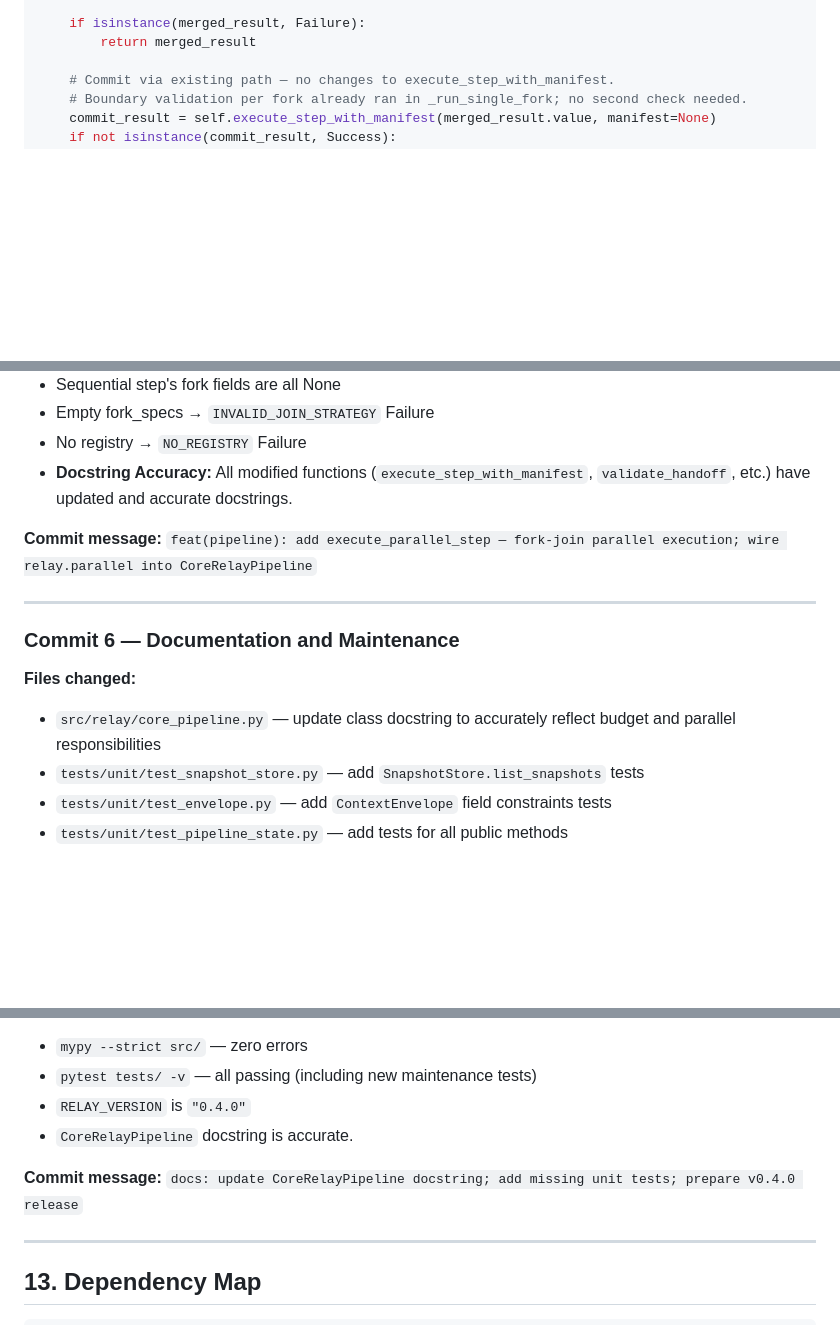
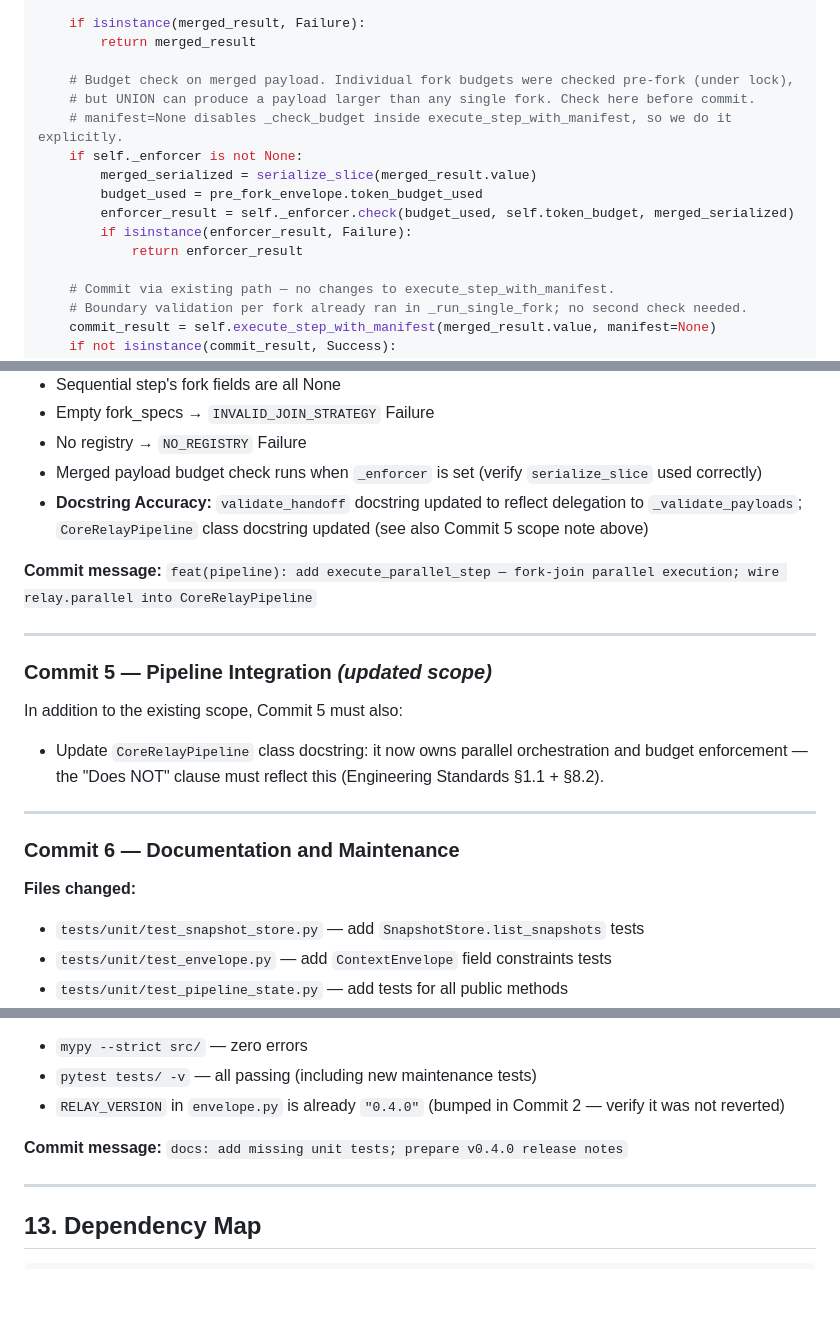
Before and after one commit to kridaydave/Relay, a Markdown page: docs/version-0.4/v0.4-plan.md, 3 parts joined by grey strips. GitHub-like rendering; blank space fills up the shorter version.

Commit message:
docs(v0.4-plan): address Ring 2.6 review — budget check, version ordering, API docs
Fix genuine issues from Ring 2.6 review:

Critical:
- execute_parallel_step: add explicit merged-payload budget check before commit.
  manifest=None short-circuits _check_budget inside execute_step_with_manifest;
  individual fork checks don't cover the combined UNION output. Now uses
  _enforcer.check(serialize_slice(merged_payload)) before calling commit.

Issue #7 (version ordering):
- Move RELAY_VERSION bump from Commit 6 to Commit 2. Envelopes created from
  Commit 2 onward carry fork fields; reporting v0.3.3 for those envelopes is
  a version/field mismatch. Commit 6 now just verifies it wasn't reverted.

Clarifications (no code change, plan text only):
- _agent_output_to_payload docstring: note core_pipeline version has an unused
  manifest param; both produce identical output; inline is correct
- apply_join_strategy: add design note explaining the asymmetric API (fork_results
  vs first_wins_coros) is intentional — FIRST_WINS needs live task handles for
  cancellation, which is incompatible with pre-collecting all results
- Commit 5 scope: explicitly add CoreRelayPipeline docstring update (owns parallel
  orchestration now; Engineering Standards §1.1 + §8.2)
- Pre-commit checklist: add docstring accuracy check (§8.2) and RELAY_VERSION
  verification gate

Already addressed by previous round (not re-fixed):
- Issues 1, 3, 4, 6, 8, 9, 12: boundary check in fork runner, vacuous assert
  removed, unused fork_specs param removed, type annotation correct, _envelope_to_dict
  documented, Exception used, with_fork_metadata clears signature

Co-Authored-By: Claude Sonnet 4.6 (1M context) <noreply@anthropic.com>

```diff
--- a/docs/version-0.4/v0.4-plan.md
+++ b/docs/version-0.4/v0.4-plan.md
@@ -803,6 +817,16 @@ async def execute_parallel_step(
 
     if isinstance(merged_result, Failure):
         return merged_result
+
+    # Budget check on merged payload. Individual fork budgets were checked pre-fork (under lock),
+    # but UNION can produce a payload larger than any single fork. Check here before commit.
+    # manifest=None disables _check_budget inside execute_step_with_manifest, so we do it explicitly.
+    if self._enforcer is not None:
+        merged_serialized = serialize_slice(merged_result.value)
+        budget_used = pre_fork_envelope.token_budget_used
+        enforcer_result = self._enforcer.check(budget_used, self.token_budget, merged_serialized)
+        if isinstance(enforcer_result, Failure):
+            return enforcer_result
 
     # Commit via existing path — no changes to execute_step_with_manifest.
     # Boundary validation per fork already ran in _run_single_fork; no second check needed.
@@ -1533,16 +1558,23 @@ Six atomic commits. `mypy --strict` and `pytest` must be green after every commi
 - Sequential step's fork fields are all None
 - Empty fork_specs → `INVALID_JOIN_STRATEGY` Failure
 - No registry → `NO_REGISTRY` Failure
-- **Docstring Accuracy:** All modified functions (`execute_step_with_manifest`, `validate_handoff`, etc.) have updated and accurate docstrings.
+- Merged payload budget check runs when `_enforcer` is set (verify `serialize_slice` used correctly)
+- **Docstring Accuracy:** `validate_handoff` docstring updated to reflect delegation to `_validate_payloads`; `CoreRelayPipeline` class docstring updated (see also Commit 5 scope note above)
 
 **Commit message:** `feat(pipeline): add execute_parallel_step — fork-join parallel execution; wire relay.parallel into CoreRelayPipeline`
 
 ---
 
+### Commit 5 — Pipeline Integration *(updated scope)*
+
+In addition to the existing scope, Commit 5 must also:
+- Update `CoreRelayPipeline` class docstring: it now owns parallel orchestration and budget enforcement — the "Does NOT" clause must reflect this (Engineering Standards §1.1 + §8.2).
+
+---
+
 ### Commit 6 — Documentation and Maintenance
 
 **Files changed:**
-- `src/relay/core_pipeline.py` — update class docstring to accurately reflect budget and parallel responsibilities
 - `tests/unit/test_snapshot_store.py` — add `SnapshotStore.list_snapshots` tests
 - `tests/unit/test_envelope.py` — add `ContextEnvelope` field constraints tests
 - `tests/unit/test_pipeline_state.py` — add tests for all public methods
@@ -1554,10 +1586,9 @@ Six atomic commits. `mypy --strict` and `pytest` must be green after every commi
 **Merge gate:**
 - `mypy --strict src/` — zero errors
 - `pytest tests/ -v` — all passing (including new maintenance tests)
-- `RELAY_VERSION` is `"0.4.0"`
-- `CoreRelayPipeline` docstring is accurate.
-
-**Commit message:** `docs: update CoreRelayPipeline docstring; add missing unit tests; prepare v0.4.0 release`
+- `RELAY_VERSION` in `envelope.py` is already `"0.4.0"` (bumped in Commit 2 — verify it was not reverted)
+
+**Commit message:** `docs: add missing unit tests; prepare v0.4.0 release notes`
 
 
 ---
```
Also changed, not shown: other parts of docs/version-0.4/v0.4-plan.md (+20 -1 lines).
